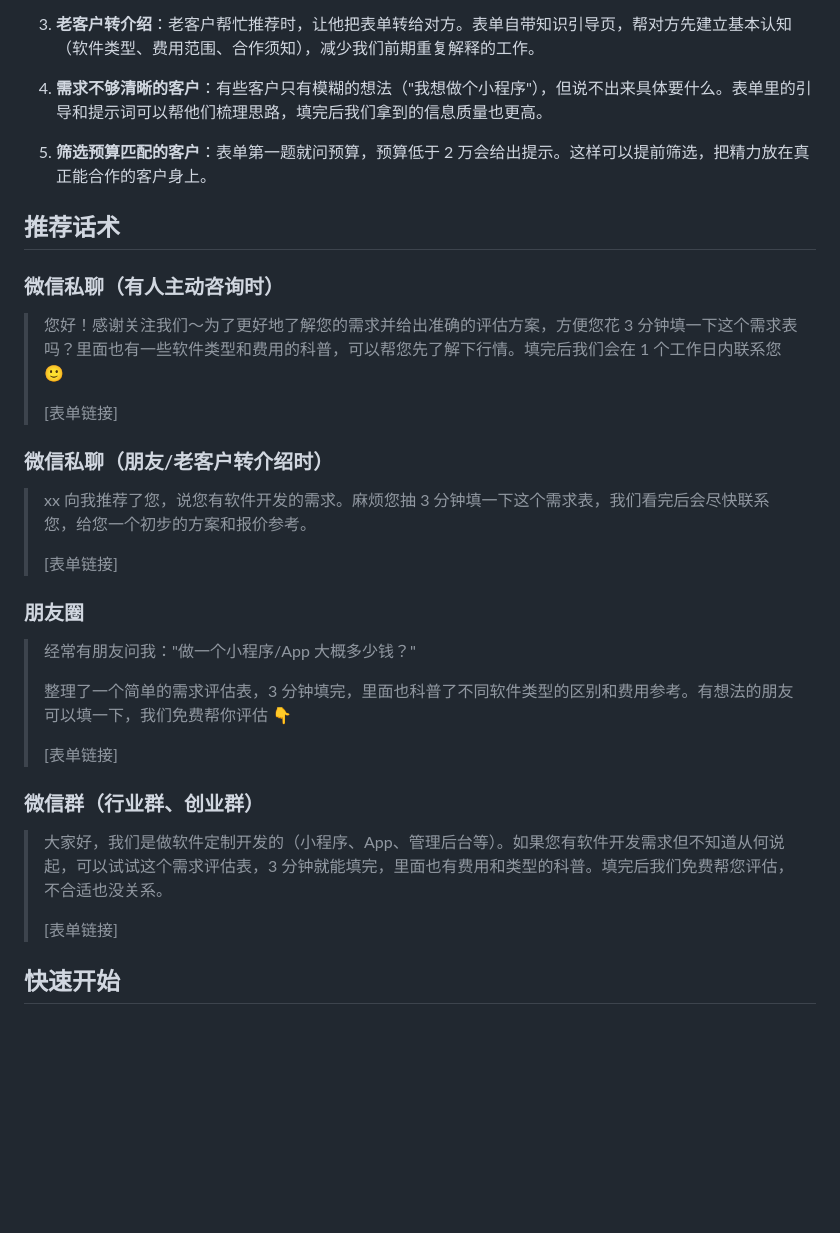
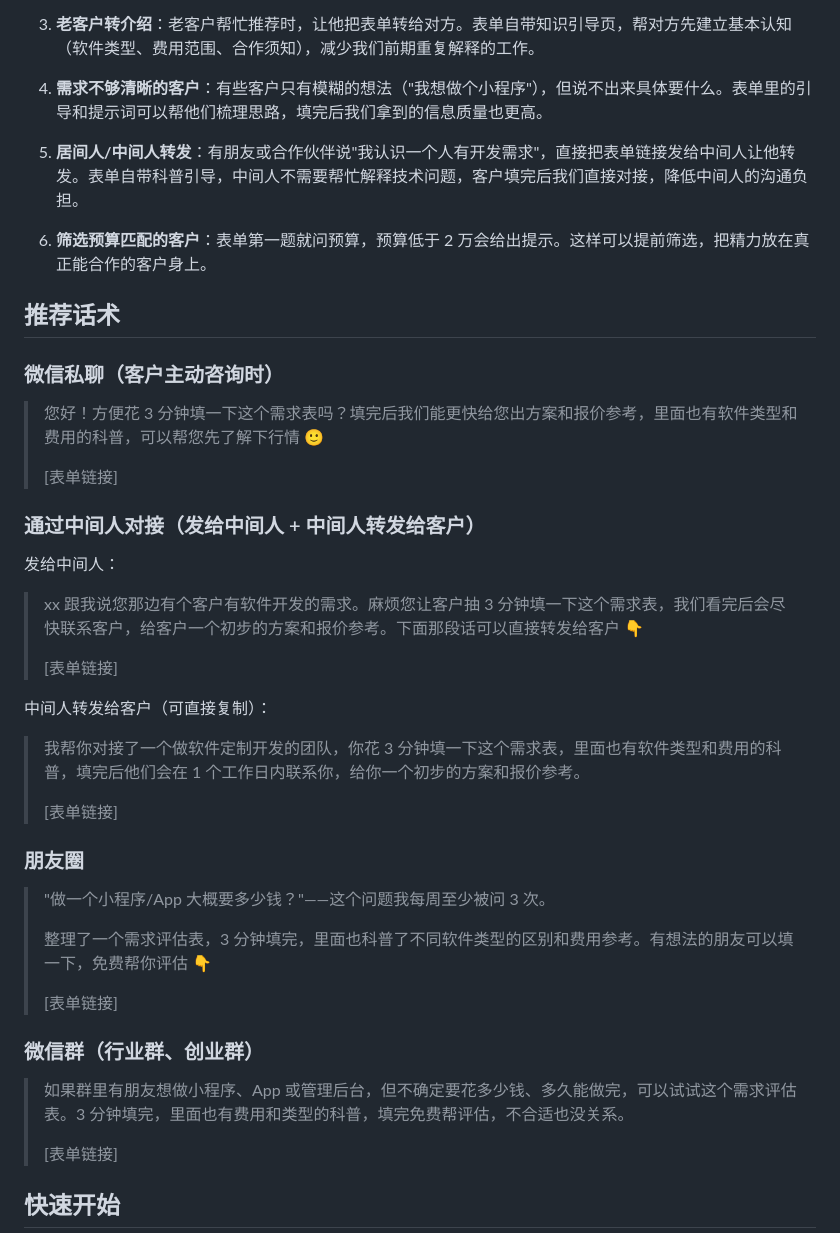
Before and after one commit to lyfe2025/fengzhilan-form, a Markdown page: README.md, the part around the change. GitHub-like rendering; blank space fills up the shorter version.

Commit message:
docs: 更新README中的推荐话术并新增中间人场景
更新微信私聊、朋友圈和微信群推荐话术，使其更简洁和口语化。新增针对“居间人/中间人转发”的使用场景和对应话术，以降低中间人的沟通负担并提高客户需求信息质量。

```diff
--- a/README.md
+++ b/README.md
@@ -18,33 +18,43 @@
 
 4. **需求不够清晰的客户**：有些客户只有模糊的想法（"我想做个小程序"），但说不出来具体要什么。表单里的引导和提示词可以帮他们梳理思路，填完后我们拿到的信息质量也更高。
 
-5. **筛选预算匹配的客户**：表单第一题就问预算，预算低于 2 万会给出提示。这样可以提前筛选，把精力放在真正能合作的客户身上。
+5. **居间人/中间人转发**：有朋友或合作伙伴说"我认识一个人有开发需求"，直接把表单链接发给中间人让他转发。表单自带科普引导，中间人不需要帮忙解释技术问题，客户填完后我们直接对接，降低中间人的沟通负担。
+
+6. **筛选预算匹配的客户**：表单第一题就问预算，预算低于 2 万会给出提示。这样可以提前筛选，把精力放在真正能合作的客户身上。
 
 ## 推荐话术
 
-### 微信私聊（有人主动咨询时）
+### 微信私聊（客户主动咨询时）
 
-> 您好！感谢关注我们～为了更好地了解您的需求并给出准确的评估方案，方便您花 3 分钟填一下这个需求表吗？里面也有一些软件类型和费用的科普，可以帮您先了解下行情。填完后我们会在 1 个工作日内联系您 🙂
+> 您好！方便花 3 分钟填一下这个需求表吗？填完后我们能更快给您出方案和报价参考，里面也有软件类型和费用的科普，可以帮您先了解下行情 🙂
 >
 > [表单链接]
 
-### 微信私聊（朋友/老客户转介绍时）
+### 通过中间人对接（发给中间人 + 中间人转发给客户）
 
-> xx 向我推荐了您，说您有软件开发的需求。麻烦您抽 3 分钟填一下这个需求表，我们看完后会尽快联系您，给您一个初步的方案和报价参考。
+发给中间人：
+
+> xx 跟我说您那边有个客户有软件开发的需求。麻烦您让客户抽 3 分钟填一下这个需求表，我们看完后会尽快联系客户，给客户一个初步的方案和报价参考。下面那段话可以直接转发给客户 👇
+>
+> [表单链接]
+
+中间人转发给客户（可直接复制）：
+
+> 我帮你对接了一个做软件定制开发的团队，你花 3 分钟填一下这个需求表，里面也有软件类型和费用的科普，填完后他们会在 1 个工作日内联系你，给你一个初步的方案和报价参考。
 >
 > [表单链接]
 
 ### 朋友圈
 
-> 经常有朋友问我："做一个小程序/App 大概多少钱？"
+> "做一个小程序/App 大概要多少钱？"——这个问题我每周至少被问 3 次。
 >
-> 整理了一个简单的需求评估表，3 分钟填完，里面也科普了不同软件类型的区别和费用参考。有想法的朋友可以填一下，我们免费帮你评估 👇
+> 整理了一个需求评估表，3 分钟填完，里面也科普了不同软件类型的区别和费用参考。有想法的朋友可以填一下，免费帮你评估 👇
 >
 > [表单链接]
 
 ### 微信群（行业群、创业群）
 
-> 大家好，我们是做软件定制开发的（小程序、App、管理后台等）。如果您有软件开发需求但不知道从何说起，可以试试这个需求评估表，3 分钟就能填完，里面也有费用和类型的科普。填完后我们免费帮您评估，不合适也没关系。
+> 如果群里有朋友想做小程序、App 或管理后台，但不确定要花多少钱、多久能做完，可以试试这个需求评估表。3 分钟填完，里面也有费用和类型的科普，填完免费帮评估，不合适也没关系。
 >
 > [表单链接]
 
```
